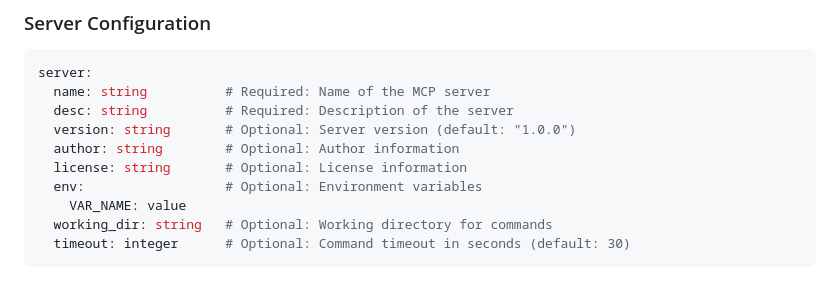
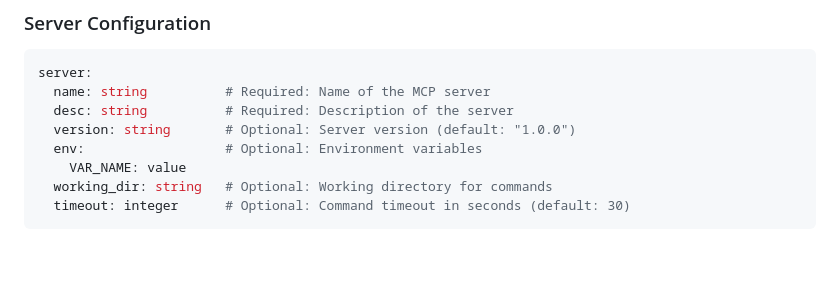
Before and after one commit to BlakeASmith/shellmcp, a Markdown page: README.md, the part around the change. Rendered like a GitHub page; blank space fills up the shorter version.

Commit message:
Remove author and license from server config
Co-authored-by: blakeinvictoria <blakeinvictoria@gmail.com>

```diff
--- a/README.md
+++ b/README.md
@@ -12,8 +12,6 @@ server:
   name: string          # Required: Name of the MCP server
   desc: string          # Required: Description of the server
   version: string       # Optional: Server version (default: "1.0.0")
-  author: string        # Optional: Author information
-  license: string       # Optional: License information
   env:                  # Optional: Environment variables
     VAR_NAME: value
   working_dir: string   # Optional: Working directory for commands
```
